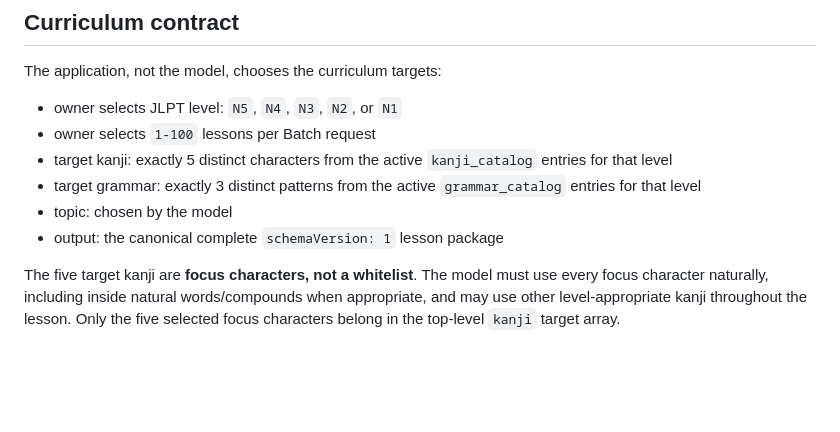
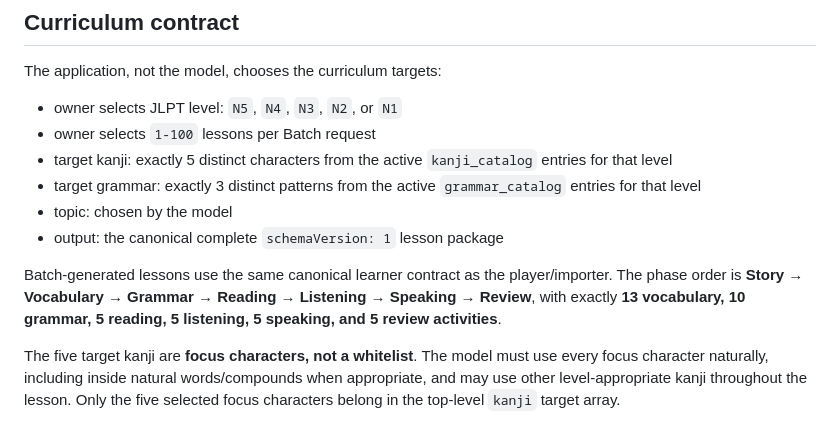
Before and after one commit to Logan17de/Language-Learning-App, a Markdown page: docs/n5-batch-lesson-generation.md, the part around the change. Drawn GitHub-style; blank space fills up the shorter version.

Commit message:
Document canonical lesson contract in Batch pipeline

```diff
--- a/docs/n5-batch-lesson-generation.md
+++ b/docs/n5-batch-lesson-generation.md
@@ -12,6 +12,8 @@ The application, not the model, chooses the curriculum targets:
 - target grammar: exactly 3 distinct patterns from the active `grammar_catalog` entries for that level
 - topic: chosen by the model
 - output: the canonical complete `schemaVersion: 1` lesson package
+
+Batch-generated lessons use the same canonical learner contract as the player/importer. The phase order is **Story → Vocabulary → Grammar → Reading → Listening → Speaking → Review**, with exactly **13 vocabulary, 10 grammar, 5 reading, 5 listening, 5 speaking, and 5 review activities**.
 
 The five target kanji are **focus characters, not a whitelist**. The model must use every focus character naturally, including inside natural words/compounds when appropriate, and may use other level-appropriate kanji throughout the lesson. Only the five selected focus characters belong in the top-level `kanji` target array.
 
```
